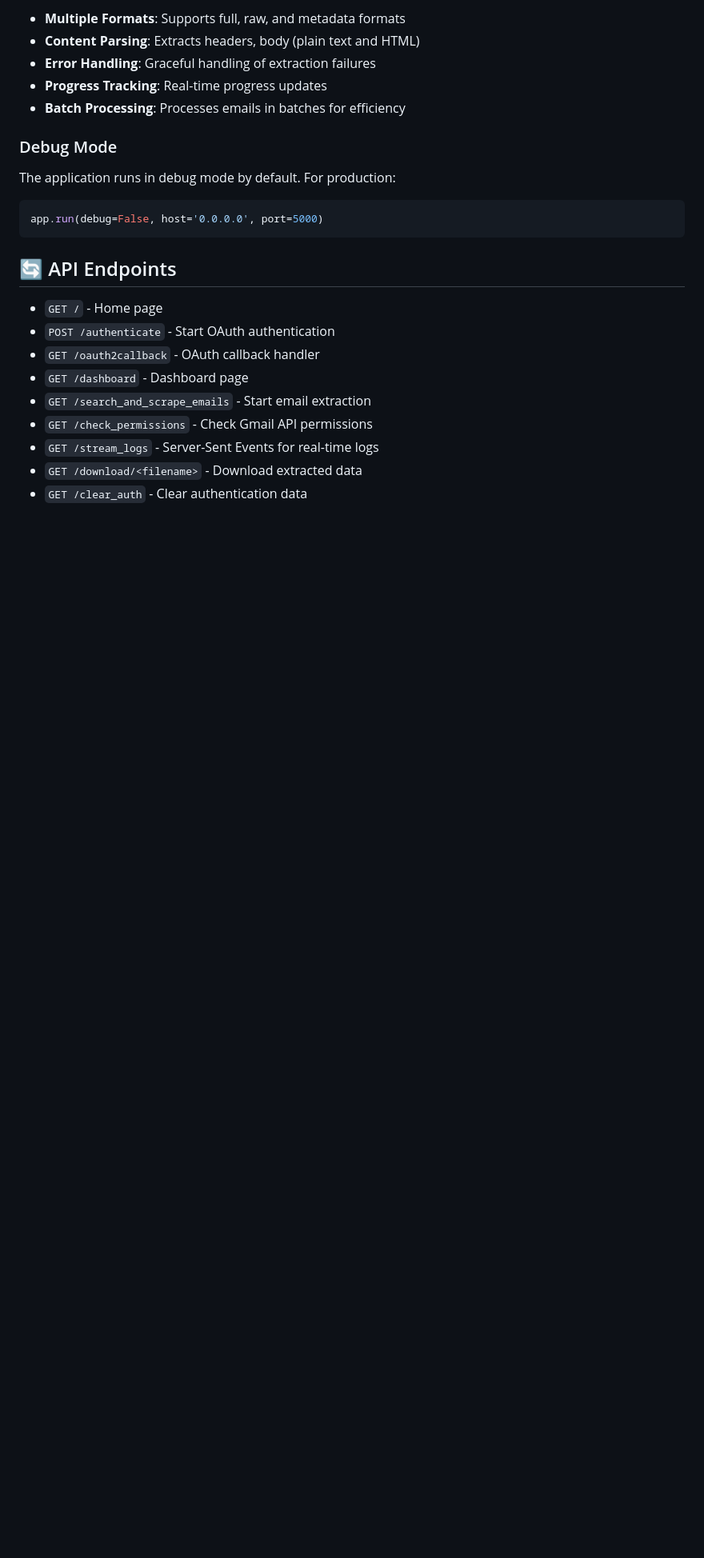
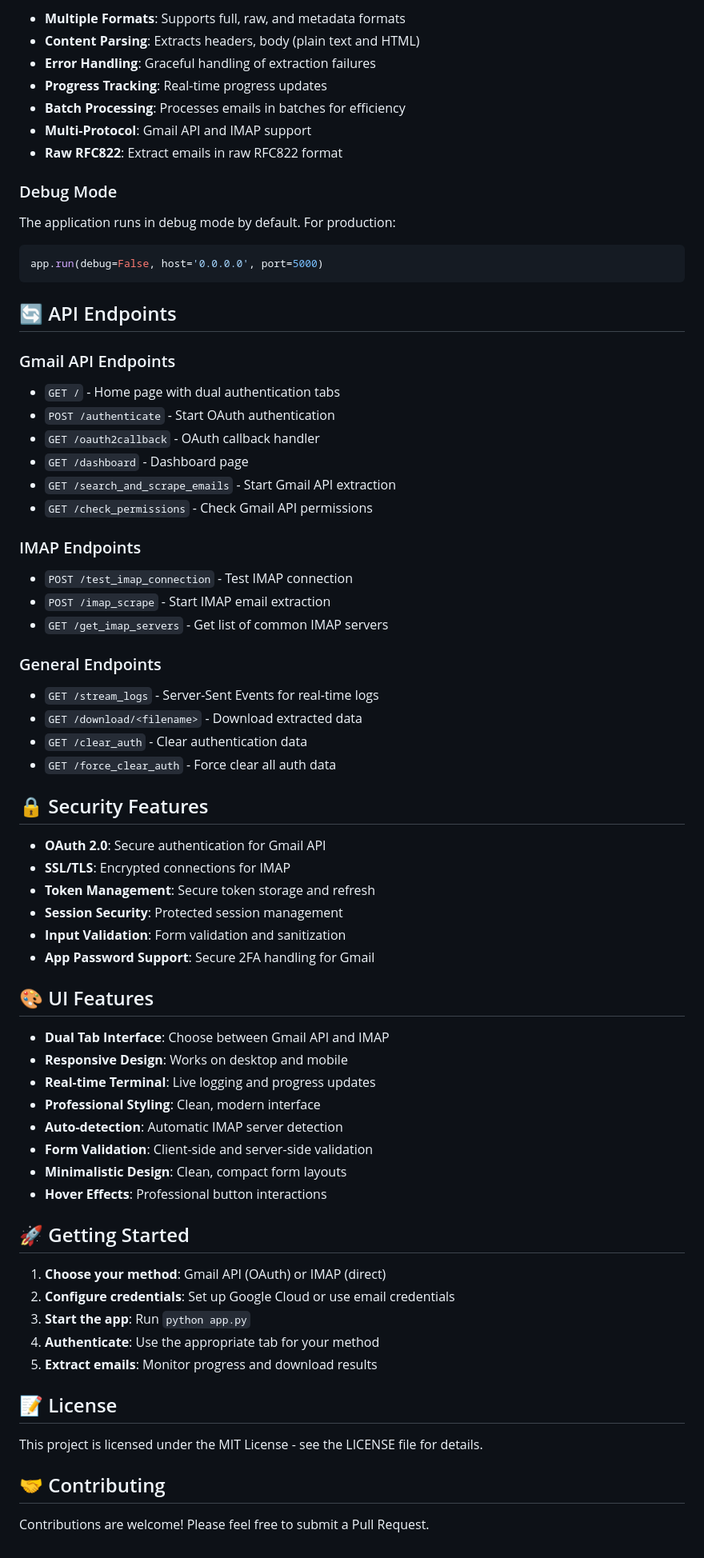
Before and after one commit to ikramkharou/Emails_scraping, a Markdown page: README.md, the part around one of its changes. Shown at 80% size. Drawn GitHub-style; blank space fills up the shorter version.

````diff
--- a/README.md
+++ b/README.md
@@ -115,8 +150,8 @@ The application uses the following Gmail API scopes:
 - **Error Handling**: Graceful handling of extraction failures
 - **Progress Tracking**: Real-time progress updates
 - **Batch Processing**: Processes emails in batches for efficiency
-
-
+- **Multi-Protocol**: Gmail API and IMAP support
+- **Raw RFC822**: Extract emails in raw RFC822 format
 
 ### Debug Mode
 The application runs in debug mode by default. For production:
@@ -124,16 +159,59 @@ The application runs in debug mode by default. For production:
 app.run(debug=False, host='0.0.0.0', port=5000)
 ```
 
-
-
 ## 🔄 API Endpoints
 
-- `GET /` - Home page
+### Gmail API Endpoints
+- `GET /` - Home page with dual authentication tabs
 - `POST /authenticate` - Start OAuth authentication
 - `GET /oauth2callback` - OAuth callback handler
 - `GET /dashboard` - Dashboard page
-- `GET /search_and_scrape_emails` - Start email extraction
+- `GET /search_and_scrape_emails` - Start Gmail API extraction
 - `GET /check_permissions` - Check Gmail API permissions
+
+### IMAP Endpoints
+- `POST /test_imap_connection` - Test IMAP connection
+- `POST /imap_scrape` - Start IMAP email extraction
+- `GET /get_imap_servers` - Get list of common IMAP servers
+
+### General Endpoints
 - `GET /stream_logs` - Server-Sent Events for real-time logs
 - `GET /download/<filename>` - Download extracted data
 - `GET /clear_auth` - Clear authentication data
+- `GET /force_clear_auth` - Force clear all auth data
+
+## 🔒 Security Features
+
+- **OAuth 2.0**: Secure authentication for Gmail API
+- **SSL/TLS**: Encrypted connections for IMAP
+- **Token Management**: Secure token storage and refresh
+- **Session Security**: Protected session management
+- **Input Validation**: Form validation and sanitization
+- **App Password Support**: Secure 2FA handling for Gmail
+
+## 🎨 UI Features
+
+- **Dual Tab Interface**: Choose between Gmail API and IMAP
+- **Responsive Design**: Works on desktop and mobile
+- **Real-time Terminal**: Live logging and progress updates
+- **Professional Styling**: Clean, modern interface
+- **Auto-detection**: Automatic IMAP server detection
+- **Form Validation**: Client-side and server-side validation
+- **Minimalistic Design**: Clean, compact form layouts
+- **Hover Effects**: Professional button interactions
+
+## 🚀 Getting Started
+
+1. **Choose your method**: Gmail API (OAuth) or IMAP (direct)
+2. **Configure credentials**: Set up Google Cloud or use email credentials
+3. **Start the app**: Run `python app.py`
+4. **Authenticate**: Use the appropriate tab for your method
+5. **Extract emails**: Monitor progress and download results
+
+## 📝 License
+
+This project is licensed under the MIT License - see the LICENSE file for details.
+
+## 🤝 Contributing
+
+Contributions are welcome! Please feel free to submit a Pull Request.
````
Also changed, not shown: other parts of README.md (+53 -18 lines).
